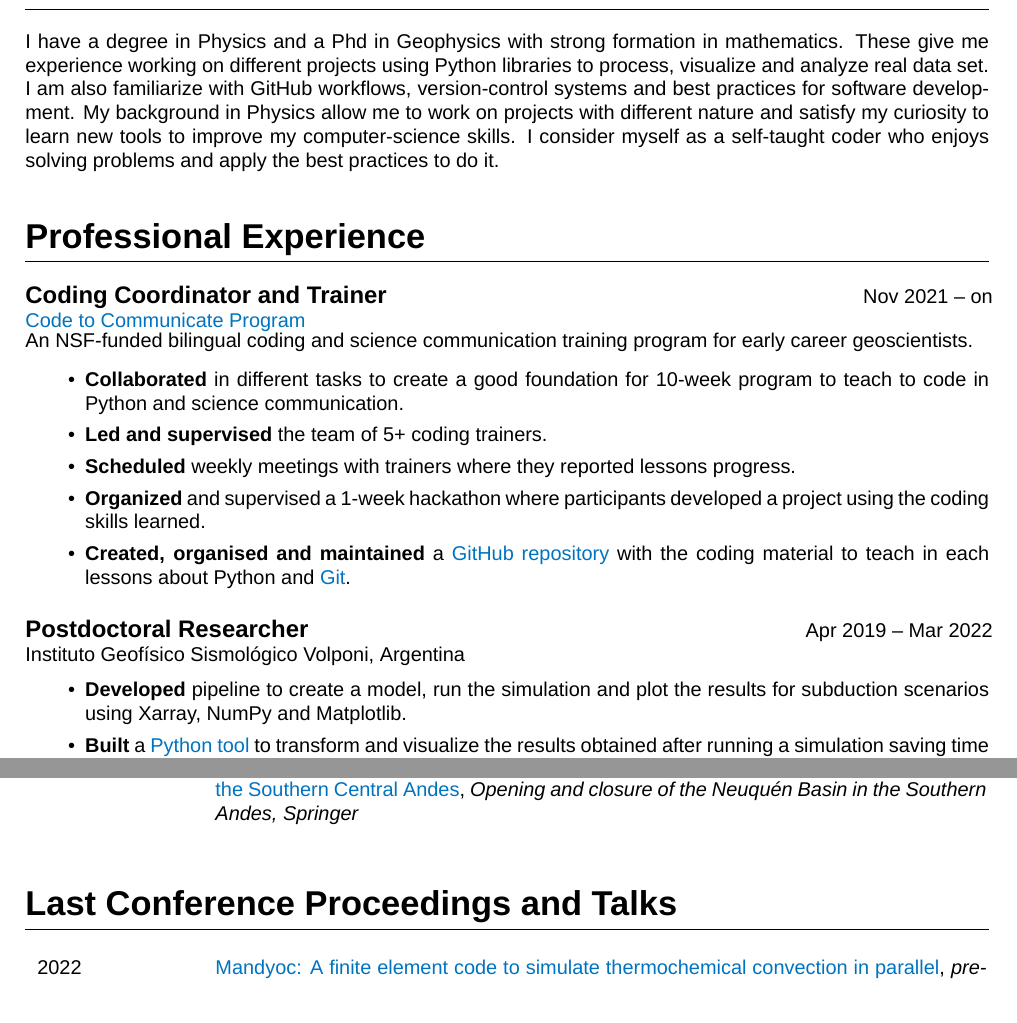
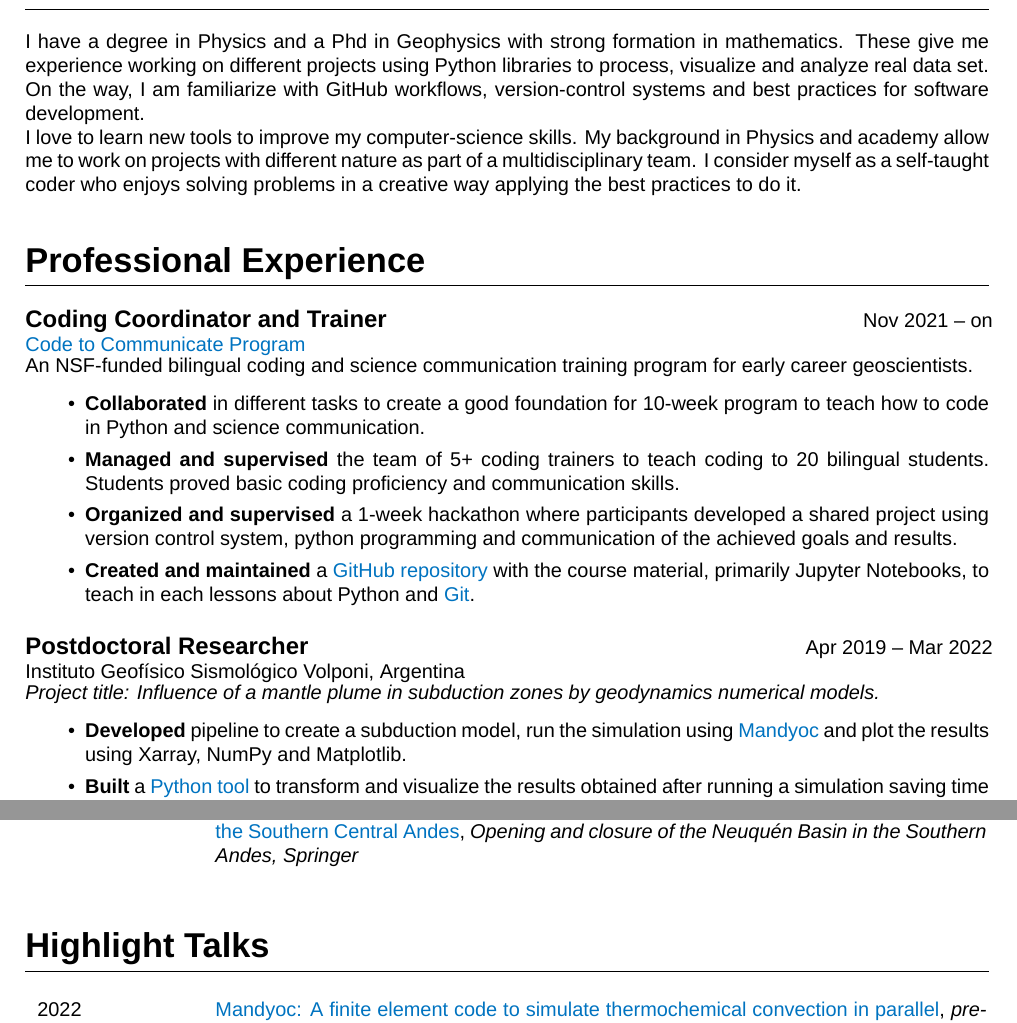
Before and after one commit to aguspesce/cv-latex, a LaTeX CV (cv.tex): two parts of pages 1 and 4 of 4, joined at a grey line, cut so that both start at the same text. Compiled offline with XeLaTeX; a missing font is replaced by an installed copy or a similar font.

Commit message:
Improve about me, change title sections and improve text

```diff
--- a/cv.tex
+++ b/cv.tex
@@ -204,12 +204,14 @@ I have a degree in Physics and a Phd in Geophysics with strong formation in
 mathematics.
 These give me experience working on different projects using Python libraries
 to process, visualize and analyze real data set.
-I am also familiarize with GitHub workflows, version-control systems and best
-practices for software development.
-My background in Physics allow me to work on projects with different nature and
-satisfy my curiosity to learn new tools to improve my computer-science skills.
-I consider myself as a self-taught coder who enjoys solving problems and apply
-the best practices to do it.
+On the way, I am familiarize with GitHub workflows, version-control systems and
+best practices for software development.
+
+I love to learn new tools to improve my computer-science skills.
+My background in Physics and academy allow me to work on projects with
+different nature as part of a multidisciplinary team.
+I consider myself as a self-taught coder who enjoys solving problems in a
+creative way applying the best practices to do it.
 
 
 \section{Professional Experience}
@@ -220,25 +222,30 @@ the best practices to do it.
     for early career geoscientists.
     \begin{lista}
         \item {\bf Collaborated} in different tasks to create a good
-            foundation for 10-week program to teach to code in Python and
+            foundation for 10-week program to teach how to code in Python and
             science communication.
-        \item {\bf Led and supervised} the team of 5+ coding trainers.
-        \item {\bf Scheduled} weekly meetings with trainers where they
-            reported lessons progress.
-        \item {\bf Organized} and supervised a 1-week hackathon where
-            participants developed a project using the coding skills learned.
-        \item {\bf Created, organised and maintained} a
+        \item {\bf Managed and supervised} the team of 5+ coding trainers to teach
+            coding to 20 bilingual students.
+            Students proved basic coding proficiency and communication skills.
+        \item {\bf Organized and supervised} a 1-week hackathon where
+            participants developed a shared project using version control
+            system, python programming and communication of the achieved goals
+            and results.
+        \item {\bf Created and maintained} a
         \href{https://github.com/CodeToCommunicate/CoCoLessons}{GitHub repository}
-            with the coding material to teach in each lessons about Python and
+            with the course material, primarily Jupyter Notebooks, to teach in
+            each lessons about Python and
             \href{https://github.com/CodeToCommunicate/gitLesson}{Git}.
     \end{lista}
 }
 
-\experience{Apr 2019 -- Mar 2022}{Postdoctoral Researcher}{\igsv, Argentina}{
+\experience{Apr 2019 -- Mar 2022}{Postdoctoral Researcher}{\igsv, Argentina}{%
+    {\it Project title: Influence of a mantle plume in subduction zones by
+    geodynamics numerical models.}
     \begin{lista}
-        \item {\bf Developed} pipeline to create a model, run the simulation
-        and plot the results for subduction scenarios using Xarray, NumPy and
-        Matplotlib.
+        \item {\bf Developed} pipeline to create a subduction model, run the
+            simulation using \mandyoc and plot the results using Xarray, NumPy
+            and Matplotlib.
         \item {\bf Built} a
         \href{https://github.com/aguspesce/tapioca}{Python tool} to transform
             and visualize the results obtained after running a simulation
@@ -444,7 +451,7 @@ the best practices to do it.
         the Neuquén Basin in the Southern Andes, Springer}
 \end{cventries}
 
-\section{Last Conference Proceedings and Talks}
+\section{Highlight Talks}
 
 \begin{cventries}
     \talk{2022}{\href{https://www.youtube.com/watch?v=wzrIF4zpshM&feature=emb_title}{%
```
Also changed, not shown: cv.tex (10 more changed lines).
